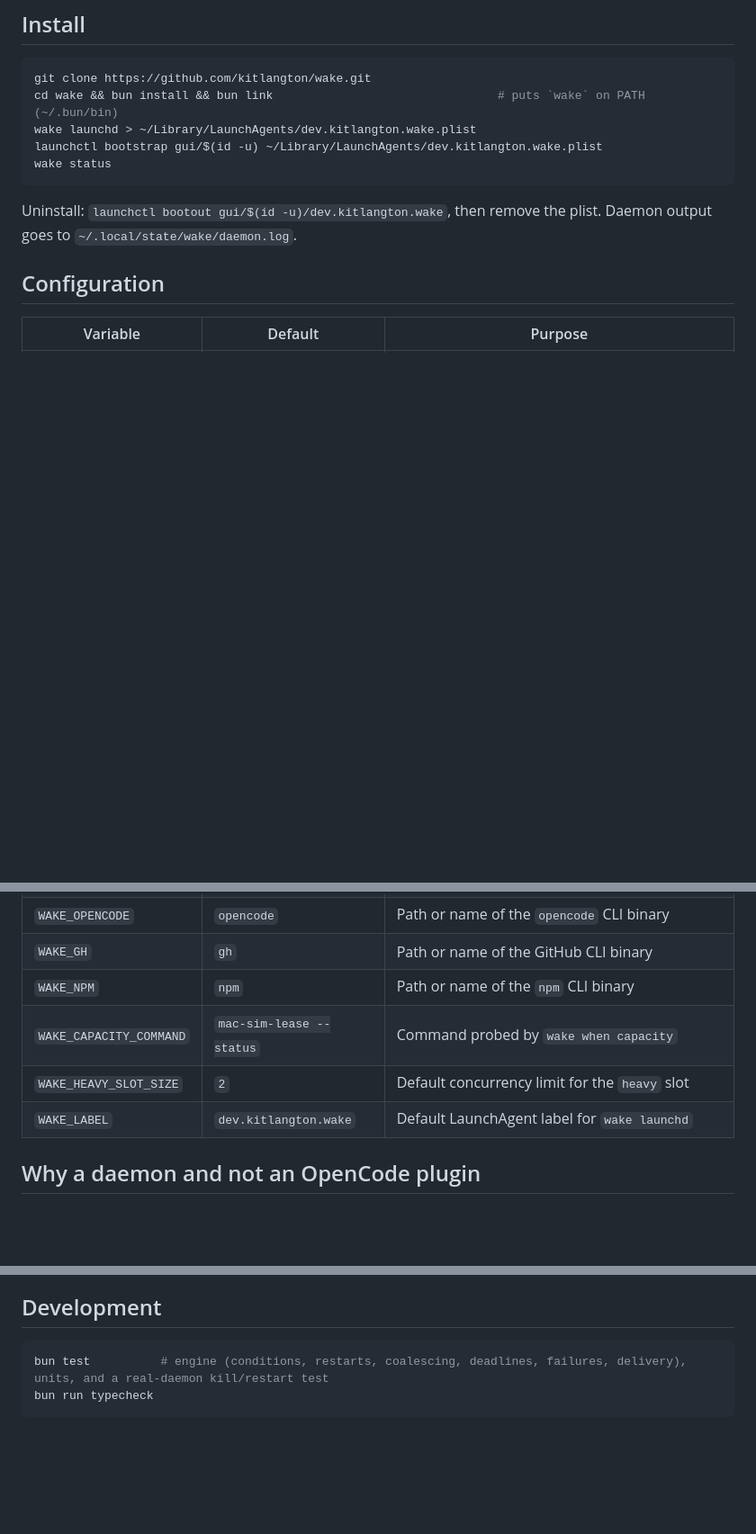
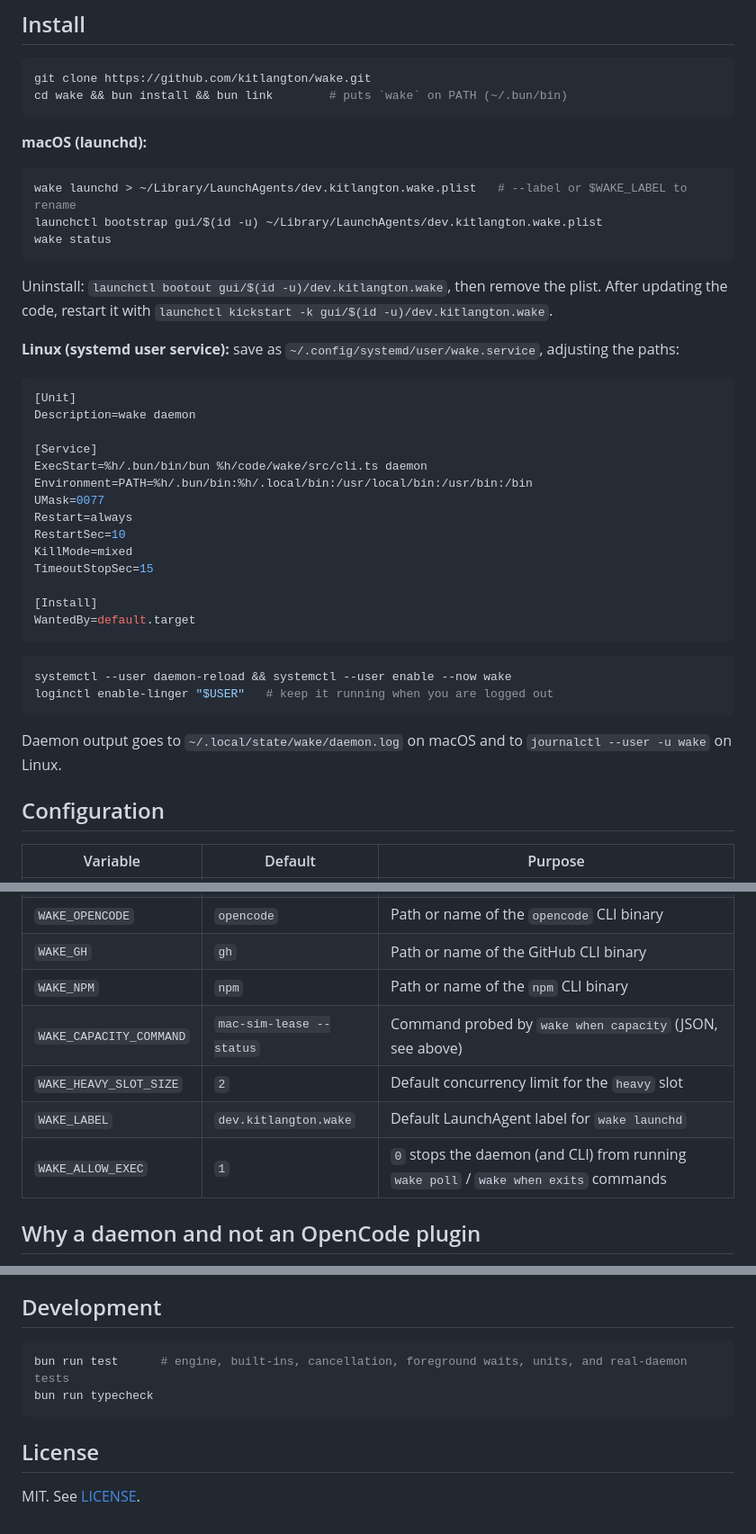
Before and after one commit to CasperEngl/skulk, a Markdown page: README.md, 3 parts joined by grey strips. Shown at 90% size. GitHub-like rendering; blank space fills up the shorter version.

````diff
--- a/README.md
+++ b/README.md
@@ -115,13 +172,44 @@ An unreadable probe or a missing session is a failed check, never a pass.
 
 ```bash
 git clone https://github.com/kitlangton/wake.git
-cd wake && bun install && bun link                                # puts `wake` on PATH (~/.bun/bin)
-wake launchd > ~/Library/LaunchAgents/dev.kitlangton.wake.plist
+cd wake && bun install && bun link        # puts `wake` on PATH (~/.bun/bin)
+```
+
+**macOS (launchd):**
+
+```bash
+wake launchd > ~/Library/LaunchAgents/dev.kitlangton.wake.plist   # --label or $WAKE_LABEL to rename
 launchctl bootstrap gui/$(id -u) ~/Library/LaunchAgents/dev.kitlangton.wake.plist
 wake status
 ```
 
-Uninstall: `launchctl bootout gui/$(id -u)/dev.kitlangton.wake`, then remove the plist. Daemon output goes to `~/.local/state/wake/daemon.log`.
+Uninstall: `launchctl bootout gui/$(id -u)/dev.kitlangton.wake`, then remove the plist. After updating the code, restart it with `launchctl kickstart -k gui/$(id -u)/dev.kitlangton.wake`.
+
+**Linux (systemd user service):** save as `~/.config/systemd/user/wake.service`, adjusting the paths:
+
+```ini
+[Unit]
+Description=wake daemon
+
+[Service]
+ExecStart=%h/.bun/bin/bun %h/code/wake/src/cli.ts daemon
+Environment=PATH=%h/.bun/bin:%h/.local/bin:/usr/local/bin:/usr/bin:/bin
+UMask=0077
+Restart=always
+RestartSec=10
+KillMode=mixed
+TimeoutStopSec=15
+
+[Install]
+WantedBy=default.target
+```
+
+```bash
+systemctl --user daemon-reload && systemctl --user enable --now wake
+loginctl enable-linger "$USER"   # keep it running when you are logged out
+```
+
+Daemon output goes to `~/.local/state/wake/daemon.log` on macOS and to `journalctl --user -u wake` on Linux.
 
 ## Configuration
 
@@ -132,9 +220,10 @@ Uninstall: `launchctl bootout gui/$(id -u)/dev.kitlangton.wake`, then remove the
 | `WAKE_OPENCODE` | `opencode` | Path or name of the `opencode` CLI binary |
 | `WAKE_GH` | `gh` | Path or name of the GitHub CLI binary |
 | `WAKE_NPM` | `npm` | Path or name of the `npm` CLI binary |
-| `WAKE_CAPACITY_COMMAND` | `mac-sim-lease --status` | Command probed by `wake when capacity` |
+| `WAKE_CAPACITY_COMMAND` | `mac-sim-lease --status` | Command probed by `wake when capacity` (JSON, see above) |
 | `WAKE_HEAVY_SLOT_SIZE` | `2` | Default concurrency limit for the `heavy` slot |
 | `WAKE_LABEL` | `dev.kitlangton.wake` | Default LaunchAgent label for `wake launchd` |
+| `WAKE_ALLOW_EXEC` | `1` | `0` stops the daemon (and CLI) from running `wake poll` / `wake when exits` commands |
 
 ## Why a daemon and not an OpenCode plugin
 
@@ -150,6 +239,10 @@ The CLI loses little: `$OPENCODE_SESSION_ID` already gives the creating session,
 ## Development
 
 ```bash
-bun test          # engine (conditions, restarts, coalescing, deadlines, failures, delivery), units, and a real-daemon kill/restart test
+bun run test      # engine, built-ins, cancellation, foreground waits, units, and real-daemon tests
 bun run typecheck
 ```
+
+## License
+
+MIT. See [LICENSE](LICENSE).
````
Also changed, not shown: other parts of README.md (+68 -11 lines).
